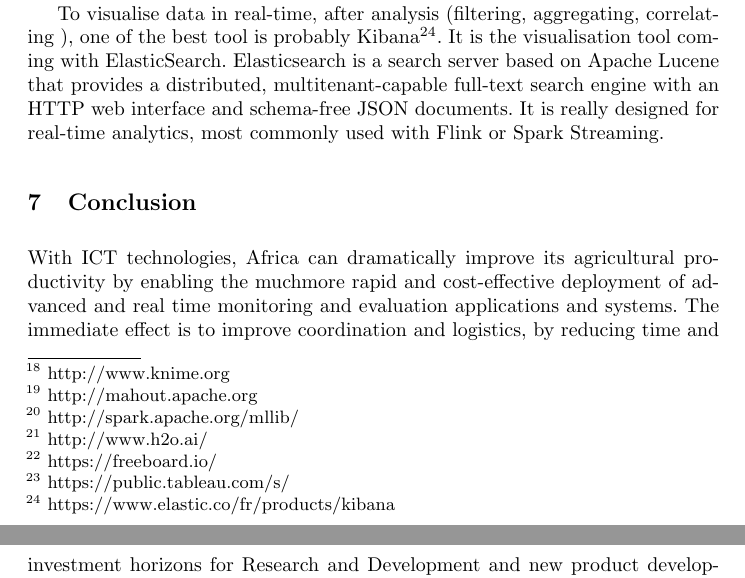
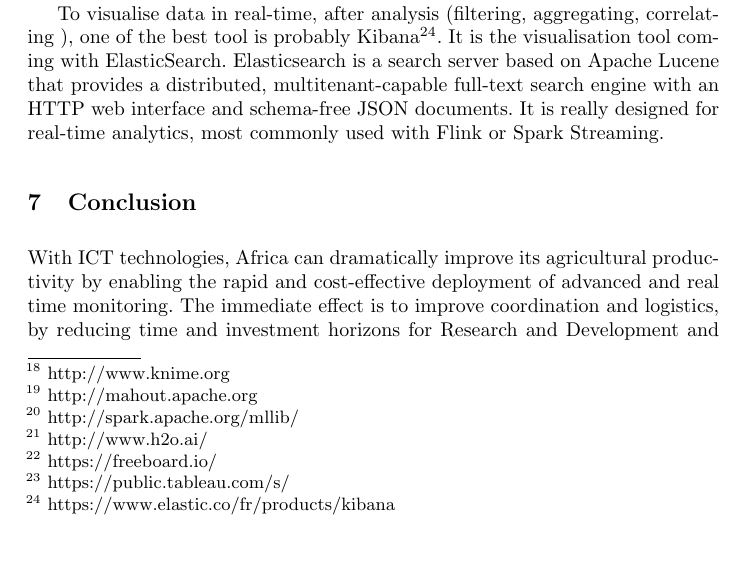
Before and after one commit to Waziup/book-chapter, a LaTeX paper (main.tex, which reads conclu.tex): two parts of pages 19 and 20 of 21 before the commit and part of page 19 of 21 after it, the two joined at a grey line, cut so that both start at the same text, the shorter picture padded with empty space. The pictures show the PDF file main.pdf that the author committed with the source.

Commit message:
updated conclusion

```diff
--- a/conclu.tex
+++ b/conclu.tex
@@ -1,6 +1,6 @@
 
 \section{Conclusion}
-With ICT technologies, Africa can dramatically improve its agricultural productivity by enabling the muchmore rapid and cost-effective deployment of advanced and real time monitoring and evaluation applications and systems.
+With ICT technologies, Africa can dramatically improve its agricultural productivity by enabling the rapid and cost-effective deployment of advanced and real time monitoring.
 The immediate effect is to improve coordination and logistics, by reducing time and investment horizons for Research and Development and new product development, and by allowing for the enhanced analysis of historical and ongoing data.
 With respect to the water sector, such systems can also dramatically improve water use efficiency, allow for the growth of water provider SMEs by providing practical and cost effective new payment, monitoring and management systems.
 This technology can also offer a new cost-effective alternative for integrated watershed management by networking real-time water quality and flow data.
```
Also changed, not shown: main.pdf, 1 other file.
